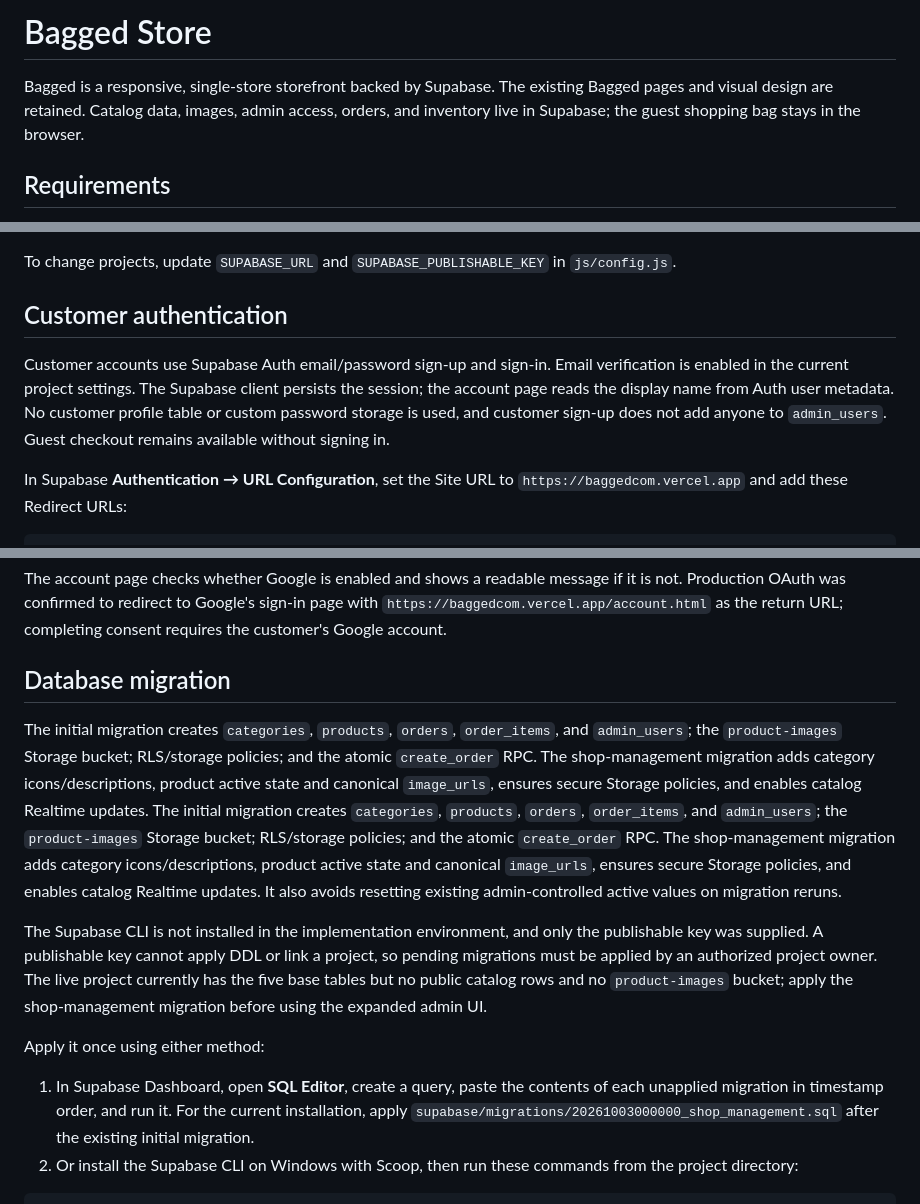
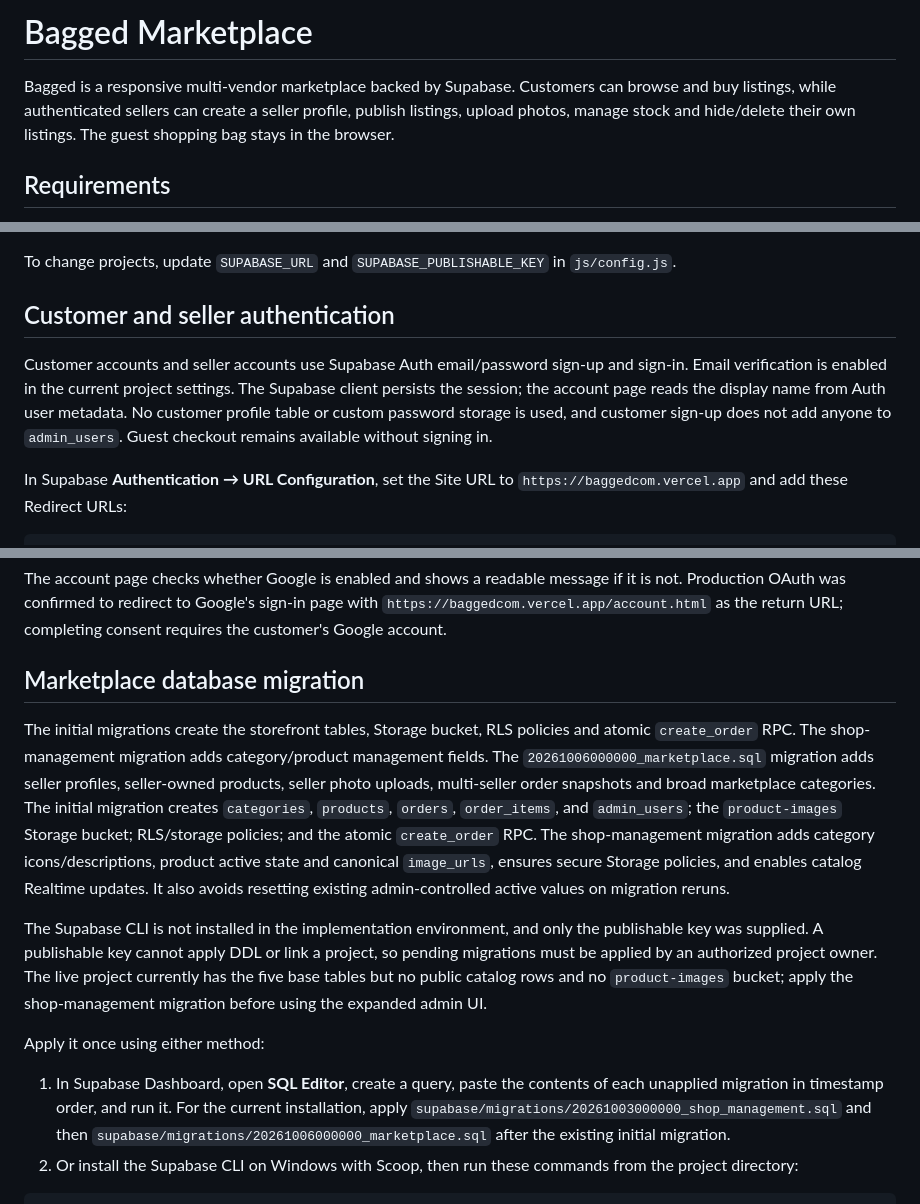
Before and after one commit to bahlisalwaysbold/bagged.com, a Markdown page: README.md, 3 parts joined by grey strips. Drawn GitHub-style.

Commit message:
docs: describe Bagged marketplace architecture

````diff
--- a/README.md
+++ b/README.md
@@ -1,6 +1,6 @@
-# Bagged Store
+# Bagged Marketplace
 
-Bagged is a responsive, single-store storefront backed by Supabase. The existing Bagged pages and visual design are retained. Catalog data, images, admin access, orders, and inventory live in Supabase; the guest shopping bag stays in the browser.
+Bagged is a responsive multi-vendor marketplace backed by Supabase. Customers can browse and buy listings, while authenticated sellers can create a seller profile, publish listings, upload photos, manage stock and hide/delete their own listings. The guest shopping bag stays in the browser.
 
 ## Requirements
 
@@ -15,9 +15,9 @@ The browser uses the official Supabase JavaScript client from a pinned CDN relea
 
 To change projects, update `SUPABASE_URL` and `SUPABASE_PUBLISHABLE_KEY` in `js/config.js`.
 
-## Customer authentication
+## Customer and seller authentication
 
-Customer accounts use Supabase Auth email/password sign-up and sign-in. Email verification is enabled in the current project settings. The Supabase client persists the session; the account page reads the display name from Auth user metadata. No customer profile table or custom password storage is used, and customer sign-up does not add anyone to `admin_users`. Guest checkout remains available without signing in.
+Customer accounts and seller accounts use Supabase Auth email/password sign-up and sign-in. Email verification is enabled in the current project settings. The Supabase client persists the session; the account page reads the display name from Auth user metadata. No customer profile table or custom password storage is used, and customer sign-up does not add anyone to `admin_users`. Guest checkout remains available without signing in.
 
 In Supabase **Authentication → URL Configuration**, set the Site URL to `https://baggedcom.vercel.app` and add these Redirect URLs:
 
@@ -40,16 +40,16 @@ For a new Supabase project, configure Google OAuth as follows. The current Bagge
 
 The account page checks whether Google is enabled and shows a readable message if it is not. Production OAuth was confirmed to redirect to Google's sign-in page with `https://baggedcom.vercel.app/account.html` as the return URL; completing consent requires the customer's Google account.
 
-## Database migration
+## Marketplace database migration
 
-The initial migration creates `categories`, `products`, `orders`, `order_items`, and `admin_users`; the `product-images` Storage bucket; RLS/storage policies; and the atomic `create_order` RPC. The shop-management migration adds category icons/descriptions, product active state and canonical `image_urls`, ensures secure Storage policies, and enables catalog Realtime updates.
+The initial migrations create the storefront tables, Storage bucket, RLS policies and atomic `create_order` RPC. The shop-management migration adds category/product management fields. The `20261006000000_marketplace.sql` migration adds seller profiles, seller-owned products, seller photo uploads, multi-seller order snapshots and broad marketplace categories.
 The initial migration creates `categories`, `products`, `orders`, `order_items`, and `admin_users`; the `product-images` Storage bucket; RLS/storage policies; and the atomic `create_order` RPC. The shop-management migration adds category icons/descriptions, product active state and canonical `image_urls`, ensures secure Storage policies, and enables catalog Realtime updates. It also avoids resetting existing admin-controlled active values on migration reruns.
 
 The Supabase CLI is not installed in the implementation environment, and only the publishable key was supplied. A publishable key cannot apply DDL or link a project, so pending migrations must be applied by an authorized project owner. The live project currently has the five base tables but no public catalog rows and no `product-images` bucket; apply the shop-management migration before using the expanded admin UI.
 
 Apply it once using either method:
 
-1. In Supabase Dashboard, open **SQL Editor**, create a query, paste the contents of each unapplied migration in timestamp order, and run it. For the current installation, apply `supabase/migrations/20261003000000_shop_management.sql` after the existing initial migration.
+1. In Supabase Dashboard, open **SQL Editor**, create a query, paste the contents of each unapplied migration in timestamp order, and run it. For the current installation, apply `supabase/migrations/20261003000000_shop_management.sql` and then `supabase/migrations/20261006000000_marketplace.sql` after the existing initial migration.
 2. Or install the Supabase CLI on Windows with Scoop, then run these commands from the project directory:
 
 ```powershell
````
Also changed, not shown: other parts of README.md (+8 -1 lines).
